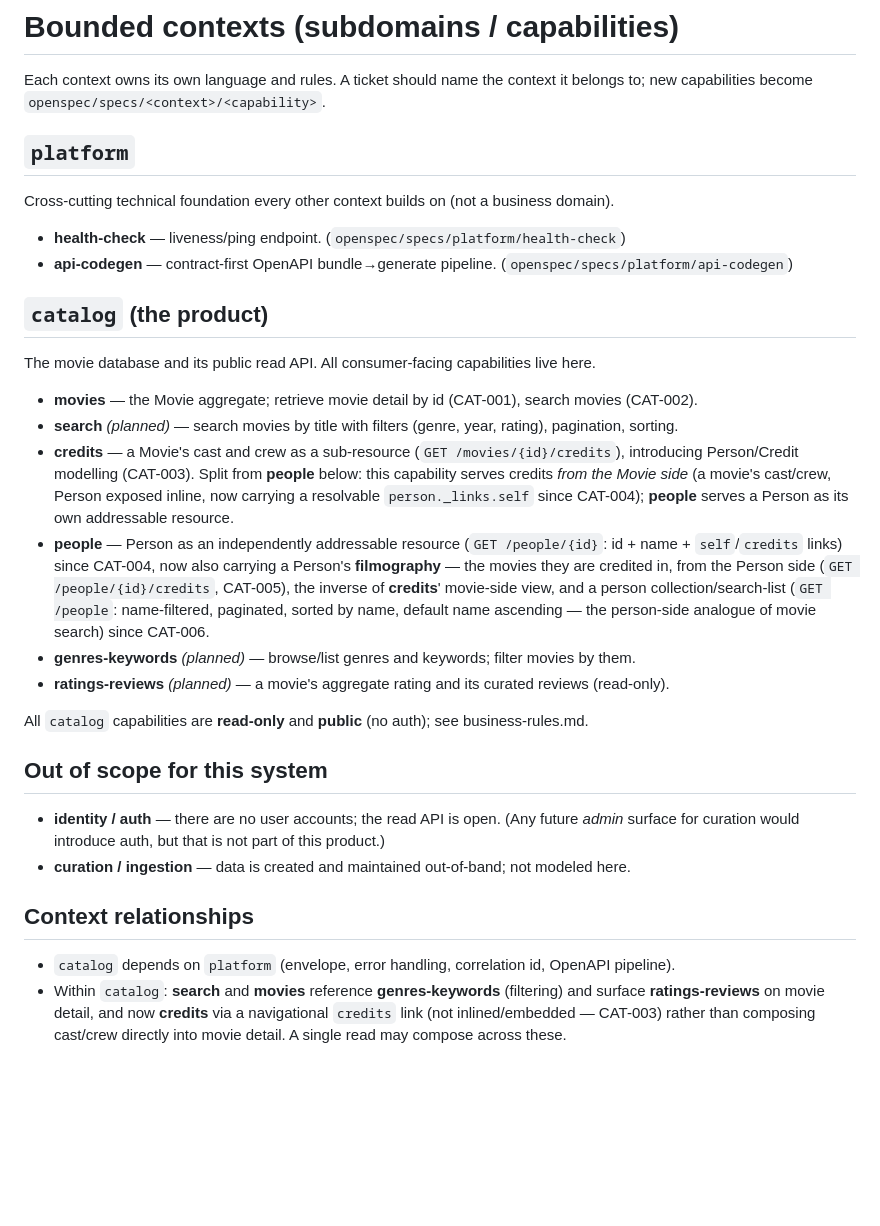
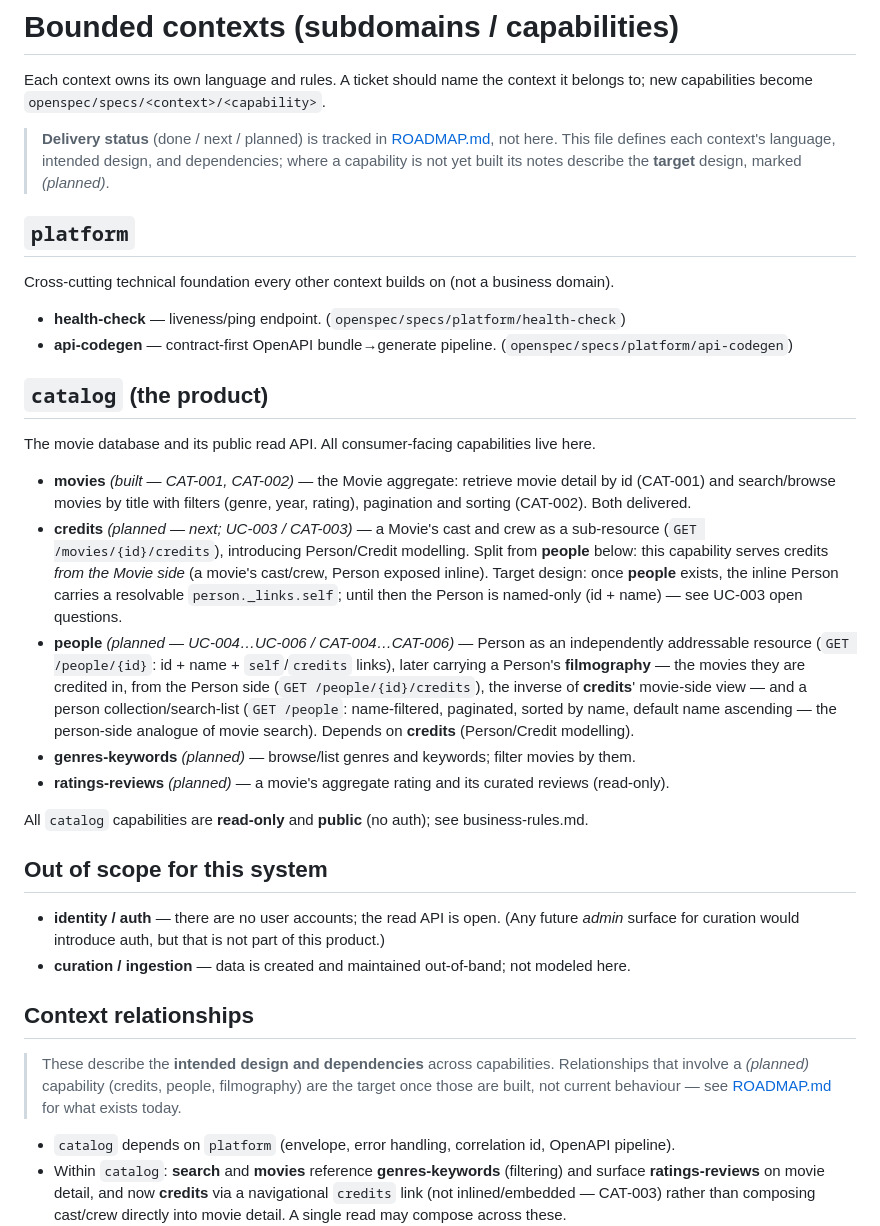
Before and after one commit to prule/sdlc, a Markdown page: domain/bounded-contexts.md, the part around the change. Drawn GitHub-style; blank space fills up the shorter version.

```diff
--- a/domain/bounded-contexts.md
+++ b/domain/bounded-contexts.md
@@ -2,6 +2,10 @@
 
 Each context owns its own language and rules. A ticket should name the context it belongs to; new
 capabilities become `openspec/specs/<context>/<capability>`.
+
+> **Delivery status** (done / next / planned) is tracked in [ROADMAP.md](../ROADMAP.md), not here.
+> This file defines each context's language, intended design, and dependencies; where a capability
+> is not yet built its notes describe the **target** design, marked *(planned)*.
 
 ## `platform`
 Cross-cutting technical foundation every other context builds on (not a business domain).
@@ -10,18 +14,20 @@ Cross-cutting technical foundation every other context builds on (not a business
 
 ## `catalog` (the product)
 The movie database and its public read API. All consumer-facing capabilities live here.
-- **movies** — the Movie aggregate; retrieve movie detail by id (CAT-001), search movies (CAT-002).
-- **search** *(planned)* — search movies by title with filters (genre, year, rating), pagination, sorting.
-- **credits** — a Movie's cast and crew as a sub-resource (`GET /movies/{id}/credits`), introducing
-  Person/Credit modelling (CAT-003). Split from **people** below: this capability serves credits
-  *from the Movie side* (a movie's cast/crew, Person exposed inline, now carrying a resolvable
-  `person._links.self` since CAT-004); **people** serves a Person as its own addressable resource.
-- **people** — Person as an independently addressable resource (`GET /people/{id}`: id + name +
-  `self`/`credits` links) since CAT-004, now also carrying a Person's **filmography** — the movies
-  they are credited in, from the Person side (`GET /people/{id}/credits`, CAT-005), the inverse of
-  **credits**' movie-side view, and a person collection/search-list (`GET /people`: name-filtered,
-  paginated, sorted by name, default name ascending — the person-side analogue of movie search)
-  since CAT-006.
+- **movies** *(built — CAT-001, CAT-002)* — the Movie aggregate: retrieve movie detail by id (CAT-001)
+  and search/browse movies by title with filters (genre, year, rating), pagination and sorting
+  (CAT-002). Both delivered.
+- **credits** *(planned — next; UC-003 / CAT-003)* — a Movie's cast and crew as a sub-resource
+  (`GET /movies/{id}/credits`), introducing Person/Credit modelling. Split from **people** below: this
+  capability serves credits *from the Movie side* (a movie's cast/crew, Person exposed inline). Target
+  design: once **people** exists, the inline Person carries a resolvable `person._links.self`; until
+  then the Person is named-only (id + name) — see UC-003 open questions.
+- **people** *(planned — UC-004…UC-006 / CAT-004…CAT-006)* — Person as an independently addressable
+  resource (`GET /people/{id}`: id + name + `self`/`credits` links), later carrying a Person's
+  **filmography** — the movies they are credited in, from the Person side (`GET /people/{id}/credits`),
+  the inverse of **credits**' movie-side view — and a person collection/search-list (`GET /people`:
+  name-filtered, paginated, sorted by name, default name ascending — the person-side analogue of movie
+  search). Depends on **credits** (Person/Credit modelling).
 - **genres-keywords** *(planned)* — browse/list genres and keywords; filter movies by them.
 - **ratings-reviews** *(planned)* — a movie's aggregate rating and its curated reviews (read-only).
 
@@ -33,6 +39,10 @@ All `catalog` capabilities are **read-only** and **public** (no auth); see busin
 - **curation / ingestion** — data is created and maintained out-of-band; not modeled here.
 
 ## Context relationships
+> These describe the **intended design and dependencies** across capabilities. Relationships that
+> involve a *(planned)* capability (credits, people, filmography) are the target once those are built,
+> not current behaviour — see [ROADMAP.md](../ROADMAP.md) for what exists today.
+
 - `catalog` depends on `platform` (envelope, error handling, correlation id, OpenAPI pipeline).
 - Within `catalog`: **search** and **movies** reference **genres-keywords** (filtering) and surface
   **ratings-reviews** on movie detail, and now **credits** via a navigational `credits` link (not
```
Also changed, not shown: ROADMAP.md (added, +49 -0 lines), use-cases/UC-003-view-movie-credits.md (added, +55 -0 lines).
